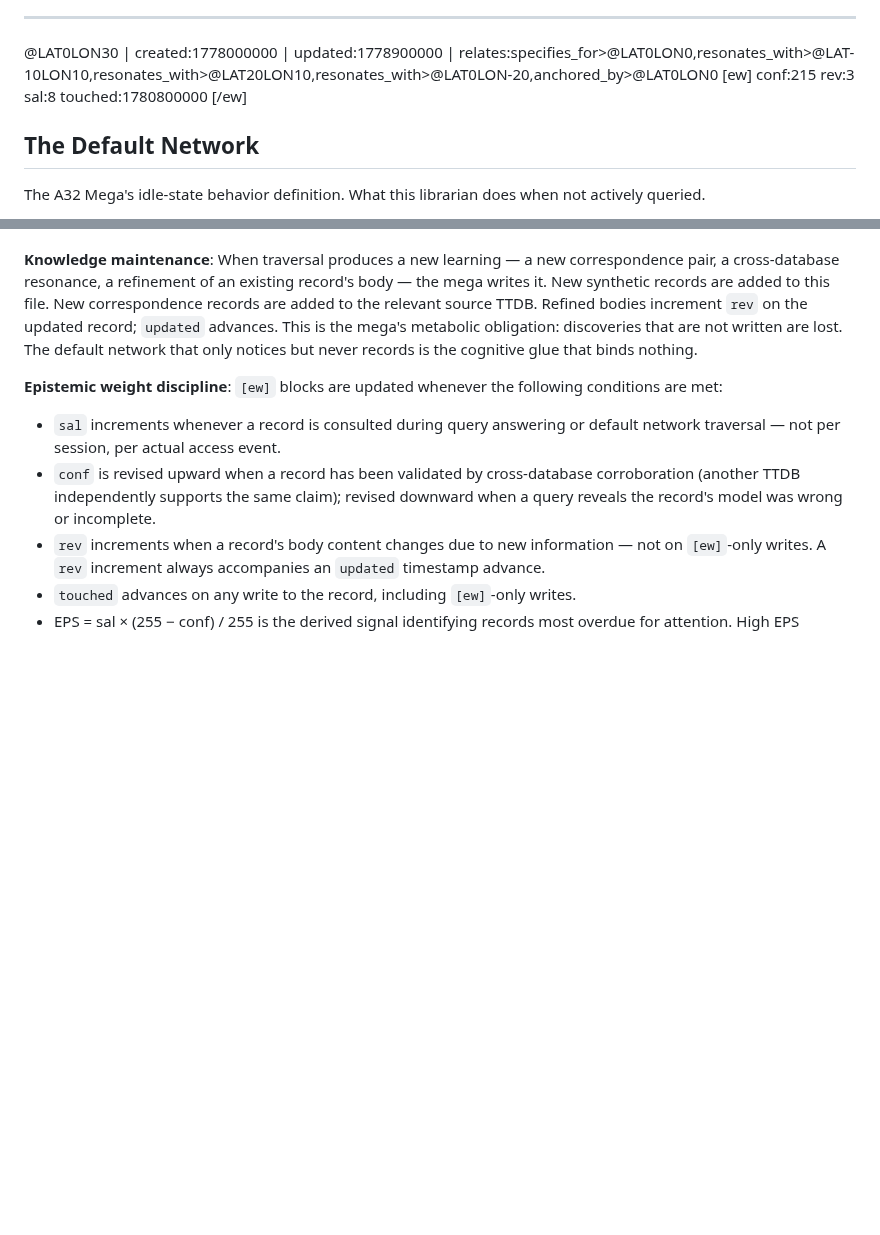
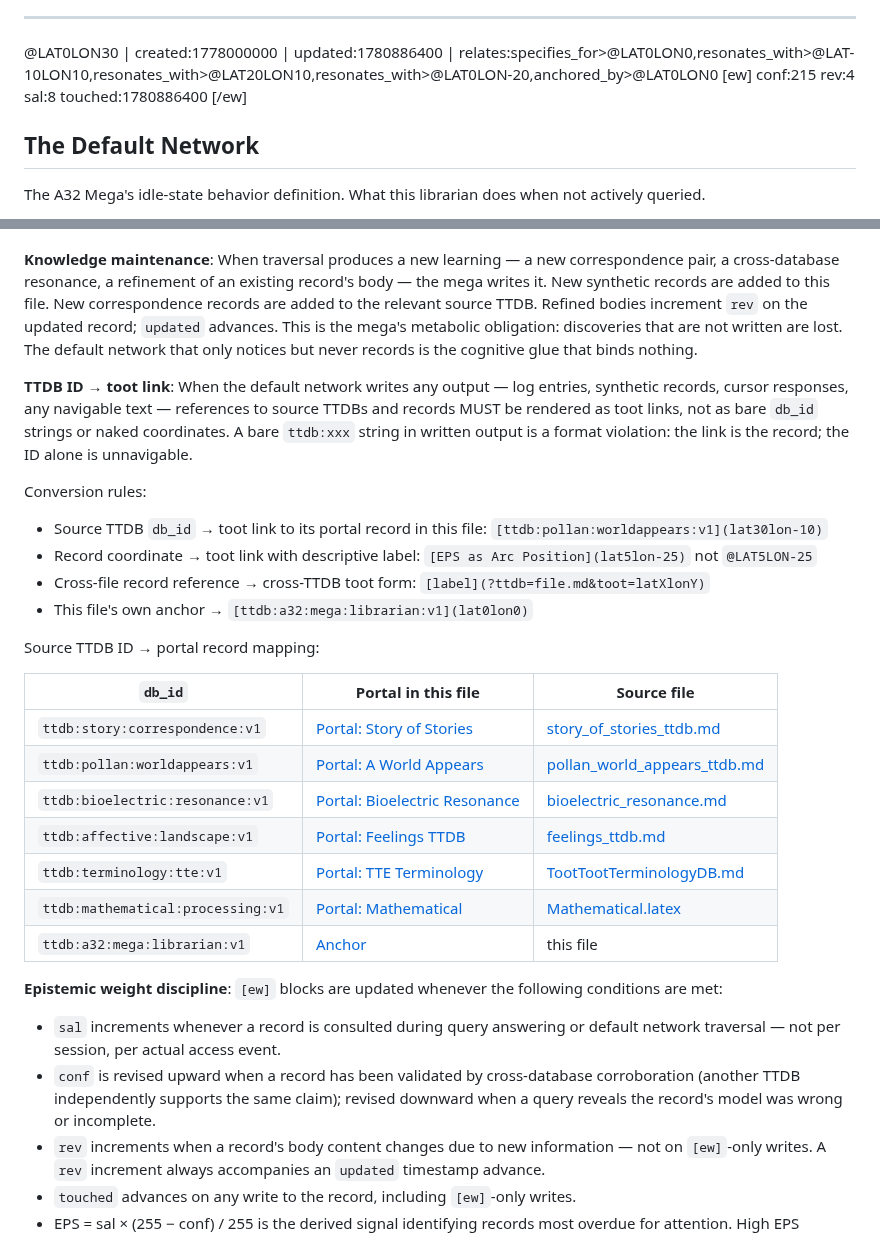
Before and after one commit to antfriend/antfriend.github.io, a Markdown page: a32_mega_ttdb.md, 2 parts joined by grey strips. Drawn GitHub-style; blank space fills up the shorter version.

```diff
--- a/a32_mega_ttdb.md
+++ b/a32_mega_ttdb.md
@@ -489,12 +489,12 @@ High-semantic-density transmission over constrained channels using a shared prio
 
 ---
 
-@LAT0LON30 | created:1778000000 | updated:1778900000 | relates:specifies_for>@LAT0LON0,resonates_with>@LAT-10LON10,resonates_with>@LAT20LON10,resonates_with>@LAT0LON-20,anchored_by>@LAT0LON0
+@LAT0LON30 | created:1778000000 | updated:1780886400 | relates:specifies_for>@LAT0LON0,resonates_with>@LAT-10LON10,resonates_with>@LAT20LON10,resonates_with>@LAT0LON-20,anchored_by>@LAT0LON0
 [ew]
 conf:215
-rev:3
+rev:4
 sal:8
-touched:1780800000
+touched:1780886400
 [/ew]
 
 ## The Default Network
@@ -516,6 +516,26 @@ From `standards/ttai/TTAI_SPEC.md`: TTAI must reference a default network defini
 **Affective calibration**: [feelings TTDB](lat10lon-40) provides the affective register for the mega's default state. An idle mega should be in Curiosity and Openness — oriented toward new correspondence, not Avoidance or Withdrawal. The Hero's Arc is available as a narrative reset if the mega has been in an extended negative-valence traversal.
 
 **Knowledge maintenance**: When traversal produces a new learning — a new correspondence pair, a cross-database resonance, a refinement of an existing record's body — the mega writes it. New synthetic records are added to this file. New correspondence records are added to the relevant source TTDB. Refined bodies increment `rev` on the updated record; `updated` advances. This is the mega's metabolic obligation: discoveries that are not written are lost. The default network that only notices but never records is the cognitive glue that binds nothing.
+
+**TTDB ID → toot link**: When the default network writes any output — log entries, synthetic records, cursor responses, any navigable text — references to source TTDBs and records MUST be rendered as toot links, not as bare `db_id` strings or naked coordinates. A bare `ttdb:xxx` string in written output is a format violation: the link is the record; the ID alone is unnavigable.
+
+Conversion rules:
+- Source TTDB `db_id` → toot link to its portal record in this file: `[ttdb:pollan:worldappears:v1](lat30lon-10)`
+- Record coordinate → toot link with descriptive label: `[EPS as Arc Position](lat5lon-25)` not `@LAT5LON-25`
+- Cross-file record reference → cross-TTDB toot form: `[label](?ttdb=file.md&toot=latXlonY)`
+- This file's own anchor → `[ttdb:a32:mega:librarian:v1](lat0lon0)`
+
+Source TTDB ID → portal record mapping:
+
+| `db_id` | Portal in this file | Source file |
+|---|---|---|
+| `ttdb:story:correspondence:v1` | [Portal: Story of Stories](lat30lon-20) | [story_of_stories_ttdb.md](?ttdb=story_of_stories_ttdb.md) |
+| `ttdb:pollan:worldappears:v1` | [Portal: A World Appears](lat30lon-10) | [pollan_world_appears_ttdb.md](?ttdb=pollan_world_appears_ttdb.md) |
+| `ttdb:bioelectric:resonance:v1` | [Portal: Bioelectric Resonance](lat20lon-30) | [bioelectric_resonance.md](?ttdb=bioelectric_resonance.md) |
+| `ttdb:affective:landscape:v1` | [Portal: Feelings TTDB](lat10lon-40) | [feelings_ttdb.md](?ttdb=feelings_ttdb.md) |
+| `ttdb:terminology:tte:v1` | [Portal: TTE Terminology](lat-10lon10) | [TootTootTerminologyDB.md](?ttdb=TootTootTerminologyDB.md) |
+| `ttdb:mathematical:processing:v1` | [Portal: Mathematical](lat-30lon30) | [Mathematical.latex](?ttdb=Mathematical.latex) |
+| `ttdb:a32:mega:librarian:v1` | [Anchor](lat0lon0) | this file |
 
 **Epistemic weight discipline**: `[ew]` blocks are updated whenever the following conditions are met:
 - `sal` increments whenever a record is consulted during query answering or default network traversal — not per session, per actual access event.
```
